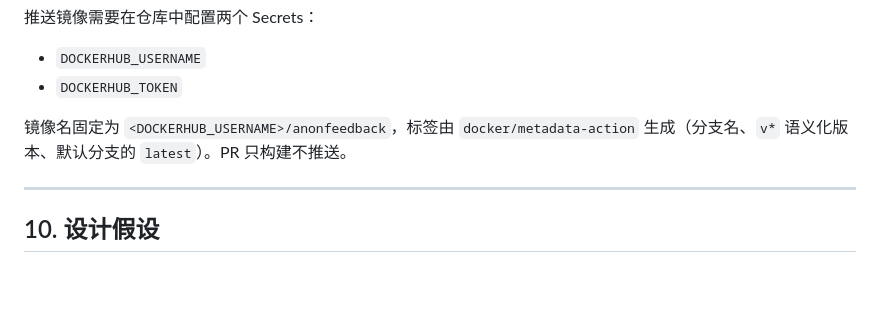
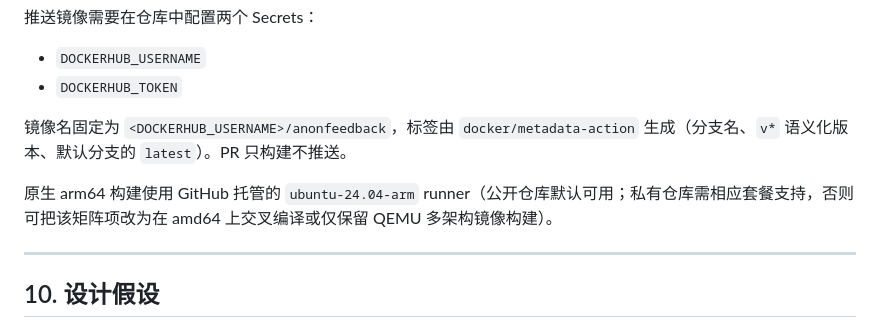
Before and after one commit to ArcticFox520/anonfeedback, a Markdown page: README.md, the part around the change. GitHub-like rendering; blank space fills up the shorter version.

Commit message:
docs: 说明 arm64 构建对 runner 的要求

```diff
--- a/README.md
+++ b/README.md
@@ -307,6 +307,8 @@ compose 默认只把端口发布到 `127.0.0.1`，并启用 `read_only`、`tmpfs
 
 镜像名固定为 `<DOCKERHUB_USERNAME>/anonfeedback`，标签由 `docker/metadata-action` 生成（分支名、`v*` 语义化版本、默认分支的 `latest`）。PR 只构建不推送。
 
+原生 arm64 构建使用 GitHub 托管的 `ubuntu-24.04-arm` runner（公开仓库默认可用；私有仓库需相应套餐支持，否则可把该矩阵项改为在 amd64 上交叉编译或仅保留 QEMU 多架构镜像构建）。
+
 ---
 
 ## 10. 设计假设
```
